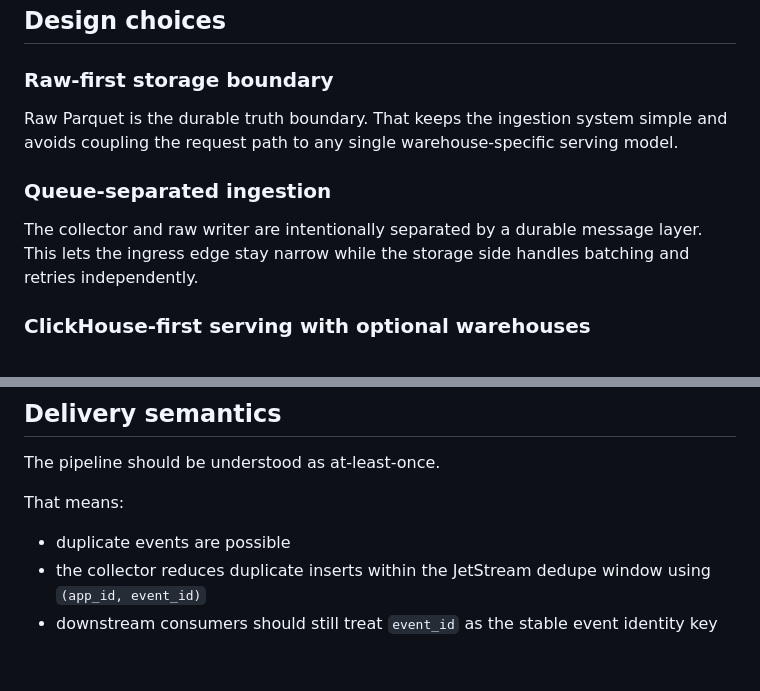
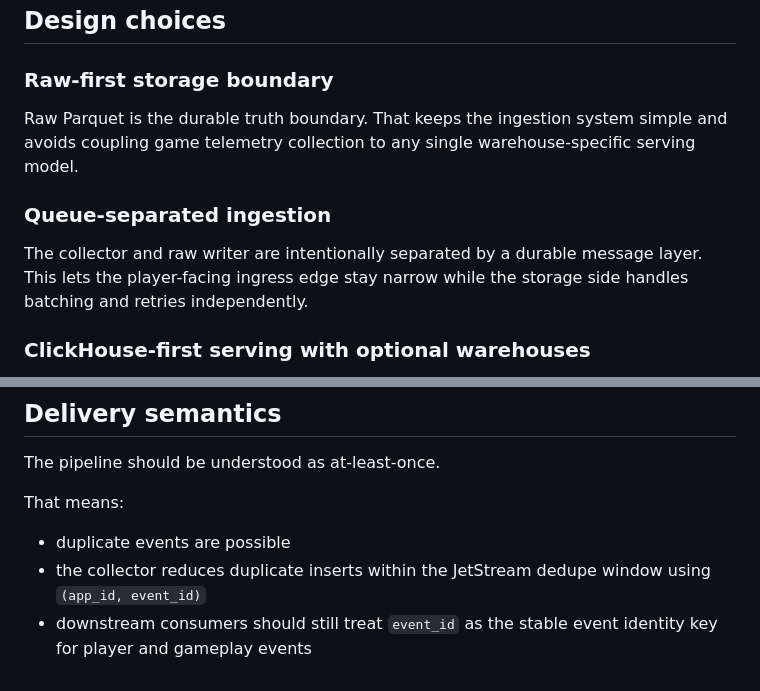
Before and after one commit to mirlan-irokez/rawbbit, a Markdown page: docs/architecture.md, 2 parts joined by grey strips. Drawn GitHub-style.

```diff
--- a/docs/architecture.md
+++ b/docs/architecture.md
@@ -104,11 +107,11 @@ This path reads the same raw Parquet contract through BigQuery and can build the
 
 ### Raw-first storage boundary
 
-Raw Parquet is the durable truth boundary. That keeps the ingestion system simple and avoids coupling the request path to any single warehouse-specific serving model.
+Raw Parquet is the durable truth boundary. That keeps the ingestion system simple and avoids coupling game telemetry collection to any single warehouse-specific serving model.
 
 ### Queue-separated ingestion
 
-The collector and raw writer are intentionally separated by a durable message layer. This lets the ingress edge stay narrow while the storage side handles batching and retries independently.
+The collector and raw writer are intentionally separated by a durable message layer. This lets the player-facing ingress edge stay narrow while the storage side handles batching and retries independently.
 
 ### ClickHouse-first serving with optional warehouses
 
@@ -122,4 +125,4 @@ That means:
 
 - duplicate events are possible
 - the collector reduces duplicate inserts within the JetStream dedupe window using `(app_id, event_id)`
-- downstream consumers should still treat `event_id` as the stable event identity key
+- downstream consumers should still treat `event_id` as the stable event identity key for player and gameplay events
```
Also changed, not shown: other parts of docs/architecture.md (+9 -6 lines), README.md (+18 -14 lines), docs/quickstart.md (+6 -5 lines).
